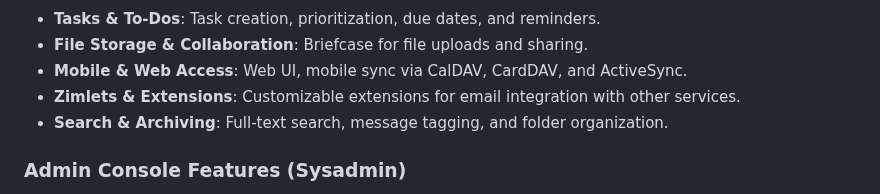
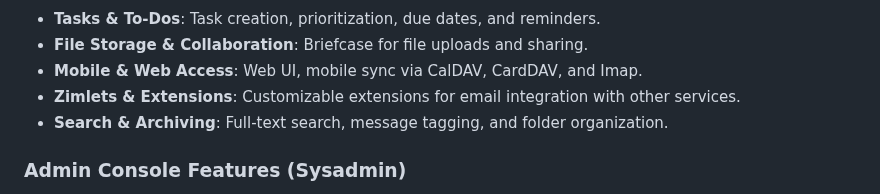
Before and after one commit to maldua/zimbra-foss-builder, a Markdown page: README.md, the part around the change. Drawn GitHub-style.

Commit message:
Added zimbra-foss README.md (6)

```diff
--- a/README.md
+++ b/README.md
@@ -39,7 +39,7 @@ Visit [Zimbra Foss Downloads Page (from Maldua)](https://maldua.github.io/zimbra
 
 - **Tasks & To-Dos**: Task creation, prioritization, due dates, and reminders.
 - **File Storage & Collaboration**: Briefcase for file uploads and sharing.
-- **Mobile & Web Access**: Web UI, mobile sync via CalDAV, CardDAV, and ActiveSync.
+- **Mobile & Web Access**: Web UI, mobile sync via CalDAV, CardDAV, and Imap.
 - **Zimlets & Extensions**: Customizable extensions for email integration with other services.
 - **Search & Archiving**: Full-text search, message tagging, and folder organization.
 
```
